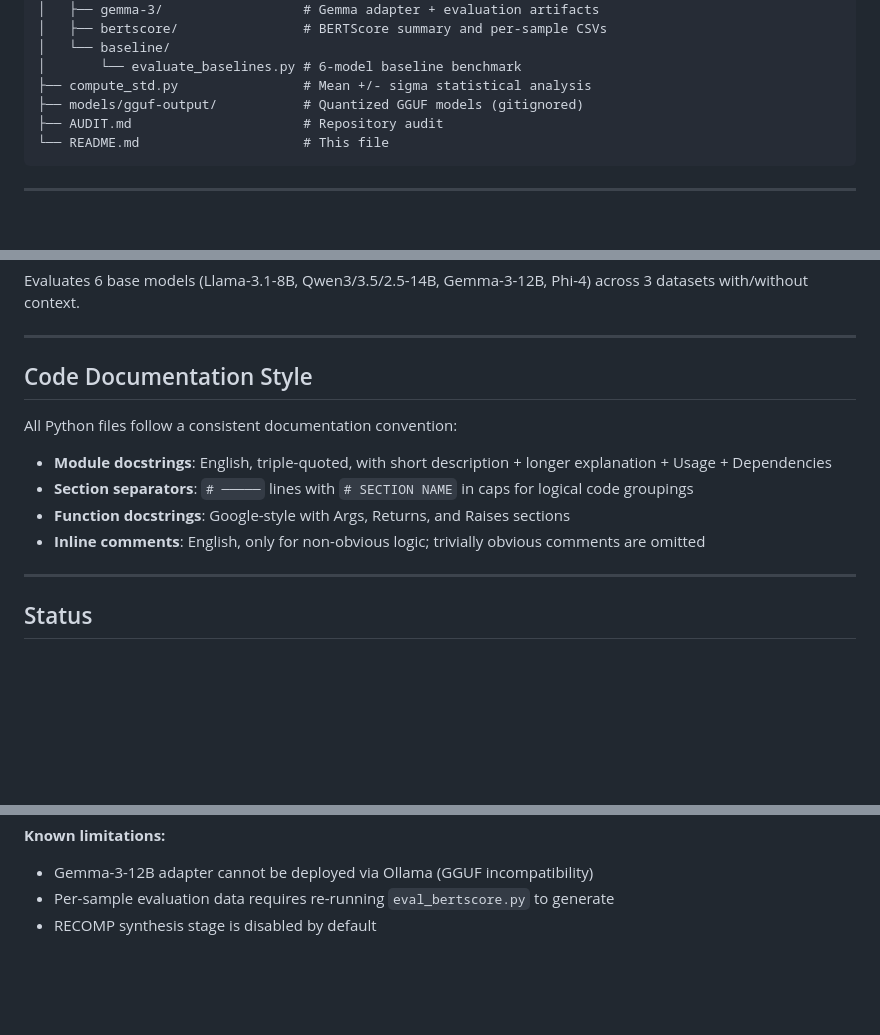
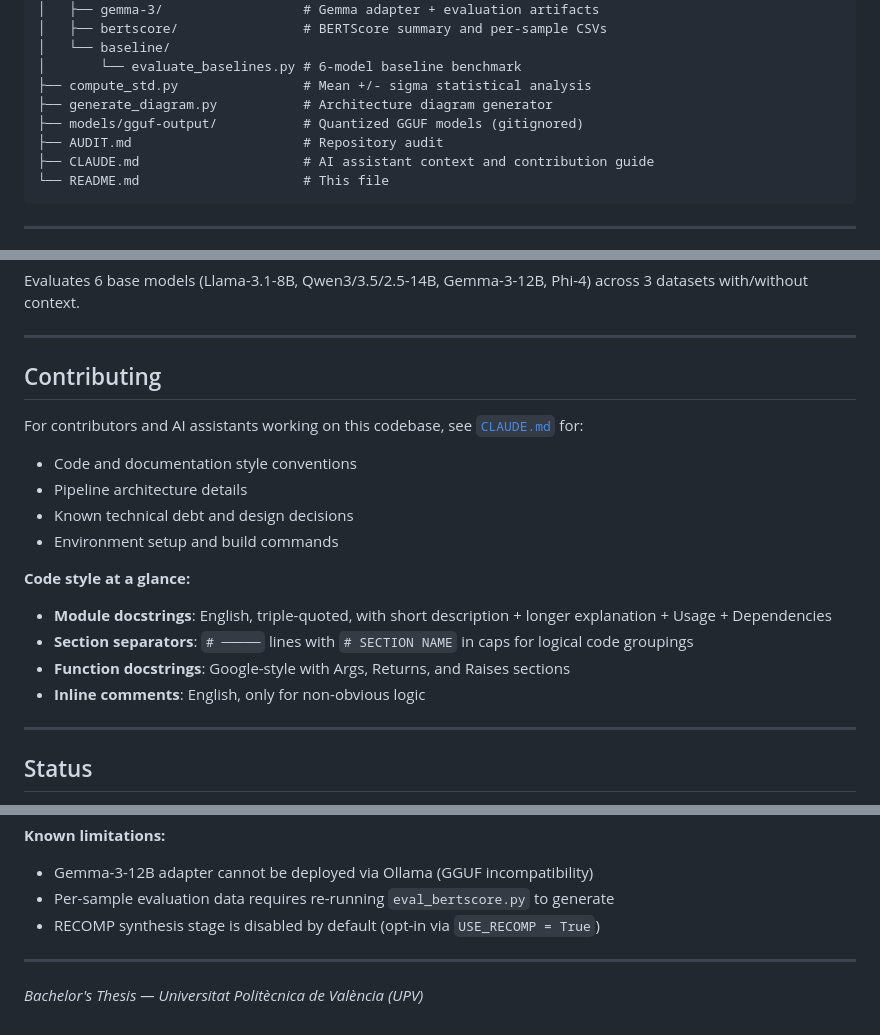
Before and after one commit to iDiagoValeta/localOllamaRAG, a Markdown page: README.md, 3 parts joined by grey strips. Drawn GitHub-style; blank space fills up the shorter version.

````diff
--- a/README.md
+++ b/README.md
@@ -137,8 +137,10 @@ localOllamaRAG/
 │   └── baseline/
 │       └── evaluate_baselines.py # 6-model baseline benchmark
 ├── compute_std.py                # Mean +/- sigma statistical analysis
+├── generate_diagram.py           # Architecture diagram generator
 ├── models/gguf-output/           # Quantized GGUF models (gitignored)
 ├── AUDIT.md                      # Repository audit
+├── CLAUDE.md                     # AI assistant context and contribution guide
 └── README.md                     # This file
 ```
 
@@ -275,14 +277,20 @@ Evaluates 6 base models (Llama-3.1-8B, Qwen3/3.5/2.5-14B, Gemma-3-12B, Phi-4) ac
 
 ---
 
-## Code Documentation Style
+## Contributing
 
-All Python files follow a consistent documentation convention:
+For contributors and AI assistants working on this codebase, see [`CLAUDE.md`](CLAUDE.md) for:
 
+- Code and documentation style conventions
+- Pipeline architecture details
+- Known technical debt and design decisions
+- Environment setup and build commands
+
+**Code style at a glance:**
 - **Module docstrings**: English, triple-quoted, with short description + longer explanation + Usage + Dependencies
 - **Section separators**: `# ─────` lines with `# SECTION NAME` in caps for logical code groupings
 - **Function docstrings**: Google-style with Args, Returns, and Raises sections
-- **Inline comments**: English, only for non-obvious logic; trivially obvious comments are omitted
+- **Inline comments**: English, only for non-obvious logic
 
 ---
 
@@ -301,4 +309,8 @@ This project is under active development as part of a Bachelor's Thesis (TFG) at
 **Known limitations:**
 - Gemma-3-12B adapter cannot be deployed via Ollama (GGUF incompatibility)
 - Per-sample evaluation data requires re-running `eval_bertscore.py` to generate
-- RECOMP synthesis stage is disabled by default
+- RECOMP synthesis stage is disabled by default (opt-in via `USE_RECOMP = True`)
+
+---
+
+*Bachelor's Thesis — Universitat Politècnica de València (UPV)*
````
Also changed, not shown: other parts of README.md (+1 -1 lines), CLAUDE.md (added, +488 -0 lines), evaluation/EVALUACION_DATASETS_PUBLICOS.md (added, +129 -0 lines).
